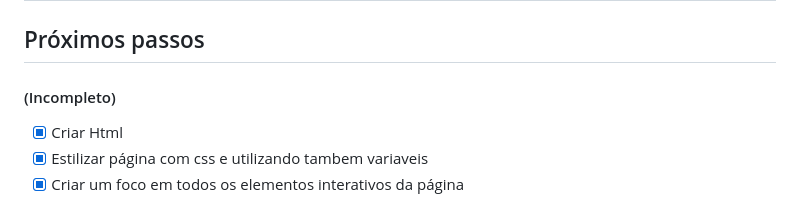
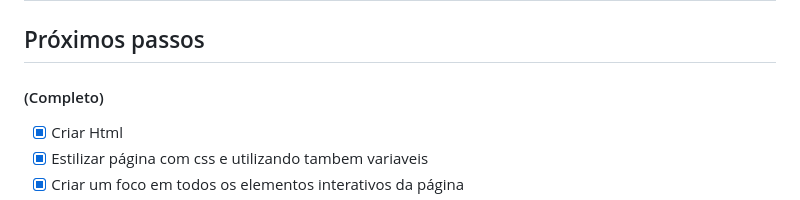
Before and after one commit to pedroaaugusto/tip-calculator, a Markdown page: README.md, the part around the change. GitHub-like rendering.

```diff
--- a/README.md
+++ b/README.md
@@ -104,7 +104,7 @@ PREENCHER COM IMG
 -->
 
 ## Próximos passos
-#### (Incompleto)
+#### (Completo)
 
 - [X] Criar Html
 - [X] Estilizar página com css e utilizando tambem variaveis
```
